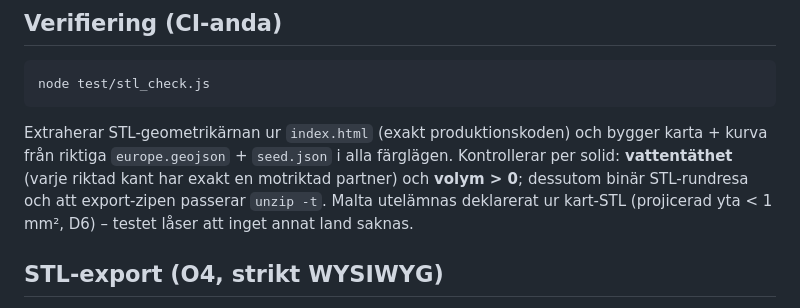
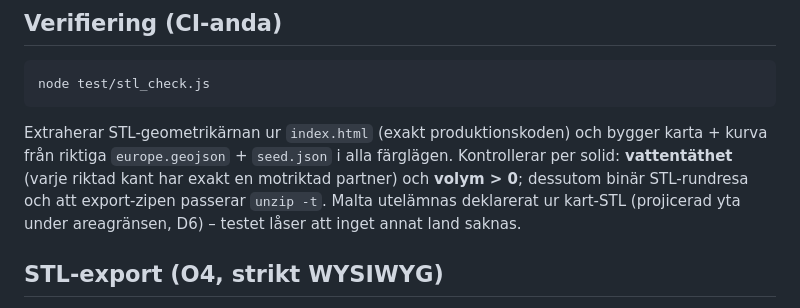
Before and after one commit to datamogulen/petrol-prices-eu, a Markdown page: README.md, the part around the change. Drawn GitHub-style.

Commit message:
README-finputs

```diff
--- a/README.md
+++ b/README.md
@@ -144,7 +144,7 @@ och bygger karta + kurva från riktiga `europe.geojson` + `seed.json` i
 alla färglägen. Kontrollerar per solid: **vattentäthet** (varje riktad
 kant har exakt en motriktad partner) och **volym > 0**; dessutom binär
 STL-rundresa och att export-zipen passerar `unzip -t`. Malta utelämnas
-deklarerat ur kart-STL (projicerad yta < 1 mm², D6) – testet låser att
+deklarerat ur kart-STL (projicerad yta under areagränsen, D6) – testet låser att
 inget annat land saknas.
 
 ## STL-export (O4, strikt WYSIWYG)
```
